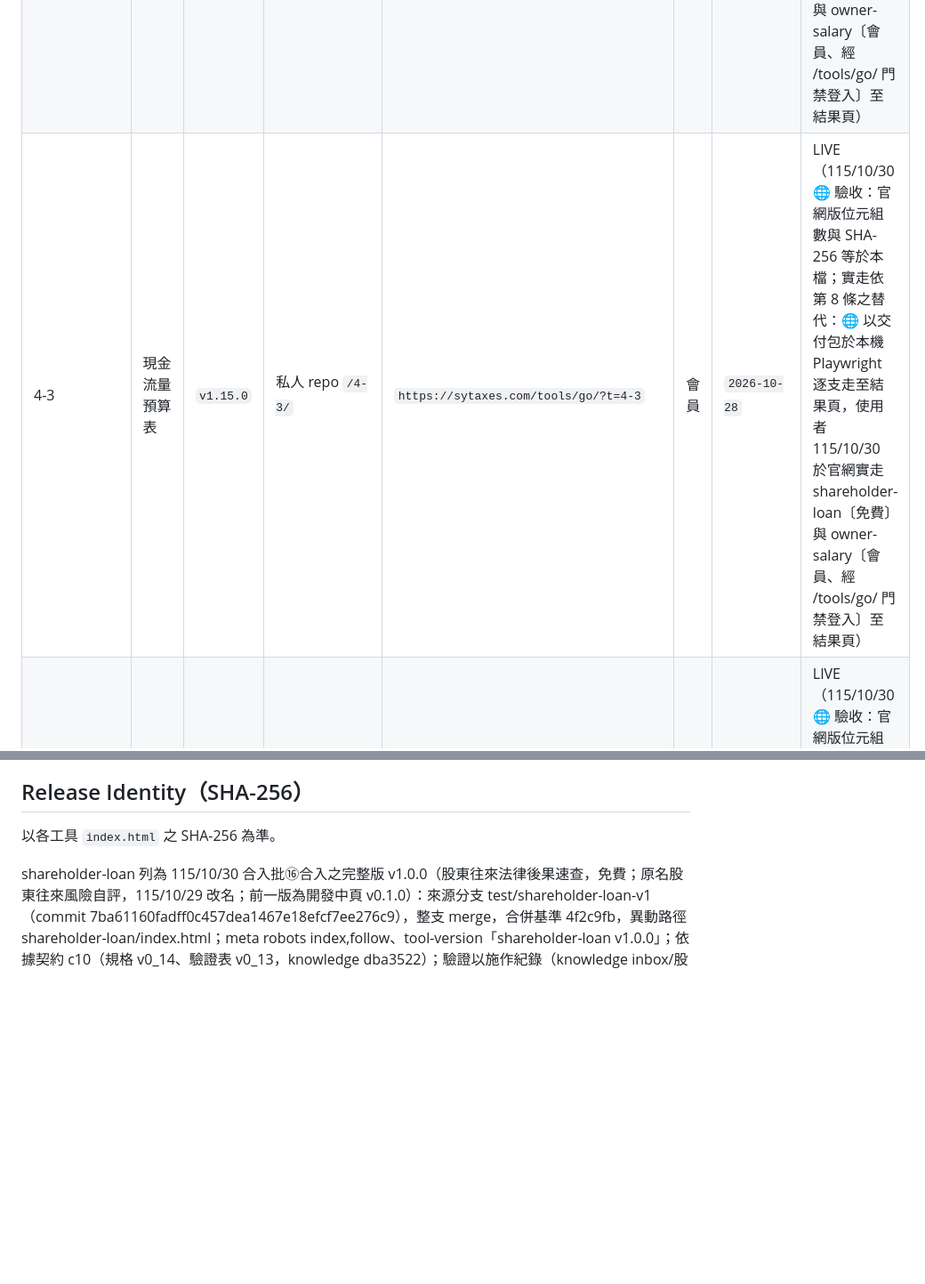
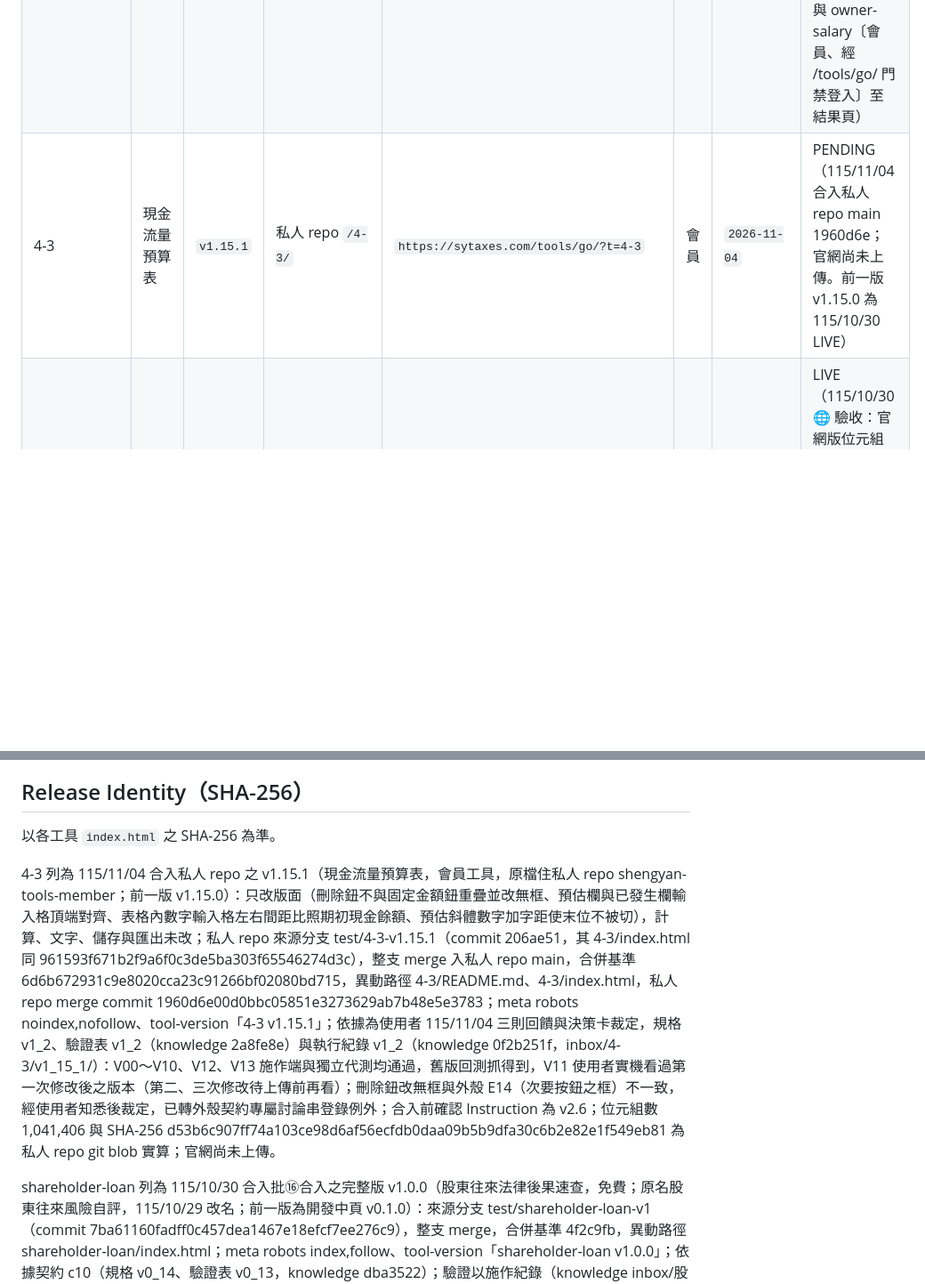
Before and after one commit to sytax-academy/shengyan-tools, a Markdown page: DEPLOYMENT.md, 2 parts joined by grey strips. Shown at 89% size. Rendered like a GitHub page; blank space fills up the shorter version.

Commit message:
DEPLOYMENT.md：4-3 改記 v1.15.1 PENDING（私人 repo 1960d6e）
Co-Authored-By: Claude Opus 5.5 <noreply@anthropic.com>
Claude-Session: https://claude.ai/code/session_01SoSR6yzm7pRgcyFGL3Extm

```diff
--- a/DEPLOYMENT.md
+++ b/DEPLOYMENT.md
@@ -23,7 +23,7 @@
 | 2-2 | 投保級距試算工具 | `v1.12.0` | 私人 repo `/2-2/` | `https://sytaxes.com/tools/go/?t=2-2` | 會員 | `2026-10-28` | LIVE（115/10/30 🌐 驗收：官網版位元組數與 SHA-256 等於本檔；實走依第 8 條之替代：🌐 以交付包於本機 Playwright 逐支走至結果頁，使用者 115/10/30 於官網實走 shareholder-loan〔免費〕與 owner-salary〔會員、經 /tools/go/ 門禁登入〕至結果頁） |
 | 3-2 | 常見費用報帳與抵稅速查工具 | `v1.7.0` | 私人 repo `/3-2/` | `https://sytaxes.com/tools/go/?t=3-2` | 會員 | `2026-10-28` | LIVE（115/10/30 🌐 驗收：官網版位元組數與 SHA-256 等於本檔；實走依第 8 條之替代：🌐 以交付包於本機 Playwright 逐支走至結果頁，使用者 115/10/30 於官網實走 shareholder-loan〔免費〕與 owner-salary〔會員、經 /tools/go/ 門禁登入〕至結果頁） |
 | 4-1 | 損益兩平互動試算工具 | `v1.8.0` | 私人 repo `/4-1/` | `https://sytaxes.com/tools/go/?t=4-1` | 會員 | `2026-10-28` | LIVE（115/10/30 🌐 驗收：官網版位元組數與 SHA-256 等於本檔；實走依第 8 條之替代：🌐 以交付包於本機 Playwright 逐支走至結果頁，使用者 115/10/30 於官網實走 shareholder-loan〔免費〕與 owner-salary〔會員、經 /tools/go/ 門禁登入〕至結果頁） |
-| 4-3 | 現金流量預算表 | `v1.15.0` | 私人 repo `/4-3/` | `https://sytaxes.com/tools/go/?t=4-3` | 會員 | `2026-10-28` | LIVE（115/10/30 🌐 驗收：官網版位元組數與 SHA-256 等於本檔；實走依第 8 條之替代：🌐 以交付包於本機 Playwright 逐支走至結果頁，使用者 115/10/30 於官網實走 shareholder-loan〔免費〕與 owner-salary〔會員、經 /tools/go/ 門禁登入〕至結果頁） |
+| 4-3 | 現金流量預算表 | `v1.15.1` | 私人 repo `/4-3/` | `https://sytaxes.com/tools/go/?t=4-3` | 會員 | `2026-11-04` | PENDING（115/11/04 合入私人 repo main 1960d6e；官網尚未上傳。前一版 v1.15.0 為 115/10/30 LIVE） |
 | 4-4 | 停業、歇業與解散導航 | `v1.10.0` | 私人 repo `/4-4/` | `https://sytaxes.com/tools/go/?t=4-4` | 會員 | `2026-10-28` | LIVE（115/10/30 🌐 驗收：官網版位元組數與 SHA-256 等於本檔；實走依第 8 條之替代：🌐 以交付包於本機 Playwright 逐支走至結果頁，使用者 115/10/30 於官網實走 shareholder-loan〔免費〕與 owner-salary〔會員、經 /tools/go/ 門禁登入〕至結果頁） |
 | resolution | 公司決議程序與時程整理工具 | `v0.7.0` | `/resolution/` | `https://sytaxes.com/tools/resolution/` | 免費 | `2026-10-28` | LIVE（115/10/30 🌐 驗收：官網版位元組數與 SHA-256 等於本檔；實走依第 8 條之替代：🌐 以交付包於本機 Playwright 逐支走至結果頁，使用者 115/10/30 於官網實走 shareholder-loan〔免費〕與 owner-salary〔會員、經 /tools/go/ 門禁登入〕至結果頁） |
 | business-items | 營業項目查詢 | `v1.1.0` | `/business-items/` | `https://sytaxes.com/tools/business-items/` | 免費 | `2026-10-28` | LIVE（115/10/30 🌐 驗收：官網版位元組數與 SHA-256 等於本檔；實走依第 8 條之替代：🌐 以交付包於本機 Playwright 逐支走至結果頁，使用者 115/10/30 於官網實走 shareholder-loan〔免費〕與 owner-salary〔會員、經 /tools/go/ 門禁登入〕至結果頁） |
@@ -42,6 +42,8 @@
 ## Release Identity（SHA-256）
 
 以各工具 `index.html` 之 SHA-256 為準。
+
+4-3 列為 115/11/04 合入私人 repo 之 v1.15.1（現金流量預算表，會員工具，原檔住私人 repo shengyan-tools-member；前一版 v1.15.0）：只改版面（刪除鈕不與固定金額鈕重疊並改無框、預估欄與已發生欄輸入格頂端對齊、表格內數字輸入格左右間距比照期初現金餘額、預估斜體數字加字距使末位不被切），計算、文字、儲存與匯出未改；私人 repo 來源分支 test/4-3-v1.15.1（commit 206ae51，其 4-3/index.html 同 961593f671b2f9a6f0c3de5ba303f65546274d3c），整支 merge 入私人 repo main，合併基準 6d6b672931c9e8020cca23c91266bf02080bd715，異動路徑 4-3/README.md、4-3/index.html，私人 repo merge commit 1960d6e00d0bbc05851e3273629ab7b48e5e3783；meta robots noindex,nofollow、tool-version「4-3 v1.15.1」；依據為使用者 115/11/04 三則回饋與決策卡裁定，規格 v1_2、驗證表 v1_2（knowledge 2a8fe8e）與執行紀錄 v1_2（knowledge 0f2b251f，inbox/4-3/v1_15_1/）：V00～V10、V12、V13 施作端與獨立代測均通過，舊版回測抓得到，V11 使用者實機看過第一次修改後之版本（第二、三次修改待上傳前再看）；刪除鈕改無框與外殼 E14（次要按鈕之框）不一致，經使用者知悉後裁定，已轉外殼契約專屬討論串登錄例外；合入前確認 Instruction 為 v2.6；位元組數 1,041,406 與 SHA-256 d53b6c907ff74a103ce98d6af56ecfdb0daa09b5b9dfa30c6b2e82e1f549eb81 為私人 repo git blob 實算；官網尚未上傳。
 
 shareholder-loan 列為 115/10/30 合入批⑯合入之完整版 v1.0.0（股東往來法律後果速查，免費；原名股東往來風險自評，115/10/29 改名；前一版為開發中頁 v0.1.0）：來源分支 test/shareholder-loan-v1（commit 7ba61160fadff0c457dea1467e18efcf7ee276c9），整支 merge，合併基準 4f2c9fb，異動路徑 shareholder-loan/index.html；meta robots index,follow、tool-version「shareholder-loan v1.0.0」；依據契約 c10（規格 v0_14、驗證表 v0_13，knowledge dba3522）；驗證以施作紀錄（knowledge inbox/股東往來/執行/c10/）與獨立代測報告（knowledge inbox/股東往來/執行/c10代測/代測報告_v1_0.md　62172　90d6afe04388f01838d971cb2fb3bcdf648b45b24e3b805e33bba853bb70aca2）為準：工具列 78 列通過 77、未通過 0、未執行（部分）1（V54：外殼人工列與未登錄 manifest 等）；外殼 86 列未通過 0；人工列 N01、N03 使用者 115/10/29、10/30 實機通過，N02、N04 依驗證表讀法沿用，N05 總對話辦結；使用者決定合入前不另送審；位元組數與 SHA-256 為 git blob 實算；合入前確認 Instruction 為 v2.4 並已依規格拘10 通知 🛠️；官網尚未上傳。
 
```
